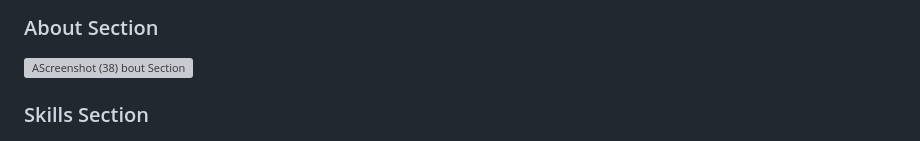
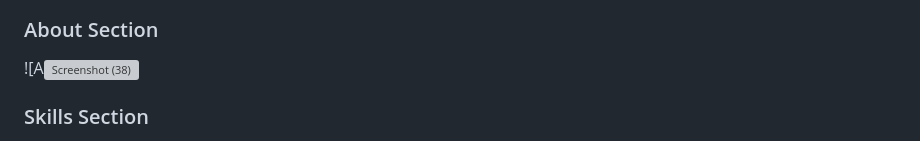
Before and after one commit to Duk0ski/Portfolio-Website-SPA, a Markdown page: README.md, the part around the change printed below. Drawn GitHub-style; folded sections open; grey boxes are pictures that could not be loaded.

```diff
--- a/README.md
+++ b/README.md
@@ -35,6 +34,5 @@ This portfolio website serves as a comprehensive digital resume and showcase of
 
 ### About Section
 ![A![Screenshot (38)](https://github.com/user-attachments/assets/a96c1569-4d4e-49d1-936a-ad88cf32ea3a)
-bout Section](screenshots/about-section.png)
 
 ### Skills Section
```
Also changed, not shown: other parts of README.md (+0 -4 lines).
